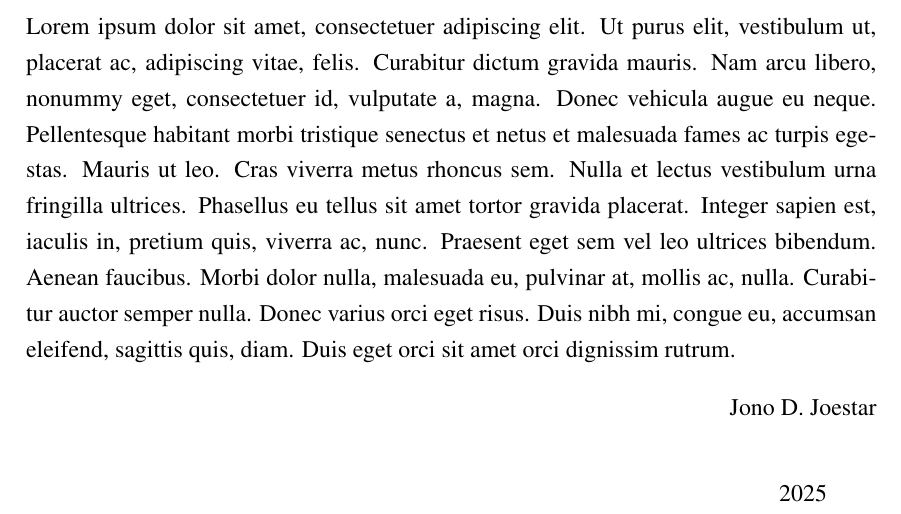
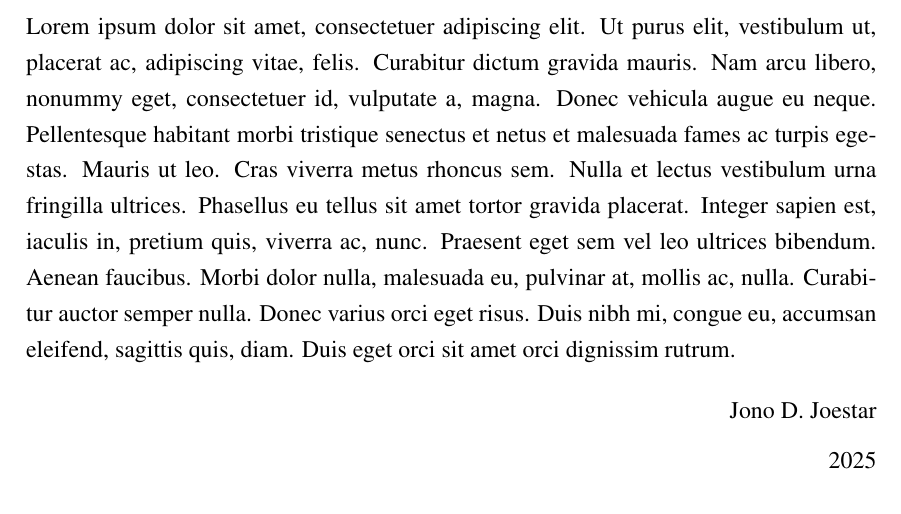
Before and after one commit to ibaadee/Templat-LaTeX-Tugas-Akhir-Universitas-Indonesia, a LaTeX document (utama.tex, which reads 5-kata_pengantar.tex): part of page 5 of 28, cut so that both start at the same text. Compiled offline with pdfLaTeX.

Commit message:
mengubah tertanda nama penulis dan tahun di kata pengantar

```diff
--- a/5-kata_pengantar.tex
+++ b/5-kata_pengantar.tex
@@ -5,9 +5,7 @@
 \lipsum[1]
 
 \begin{flushright}
-    \begin{tabular}{@{}c@{}}
      \nama\\
-     \vspace{0.25cm}\\
+     \vspace{0.25cm}
      \tahun
-\end{tabular}
 \end{flushright}
```
Also changed, not shown: utama.pdf, 3 other files.
